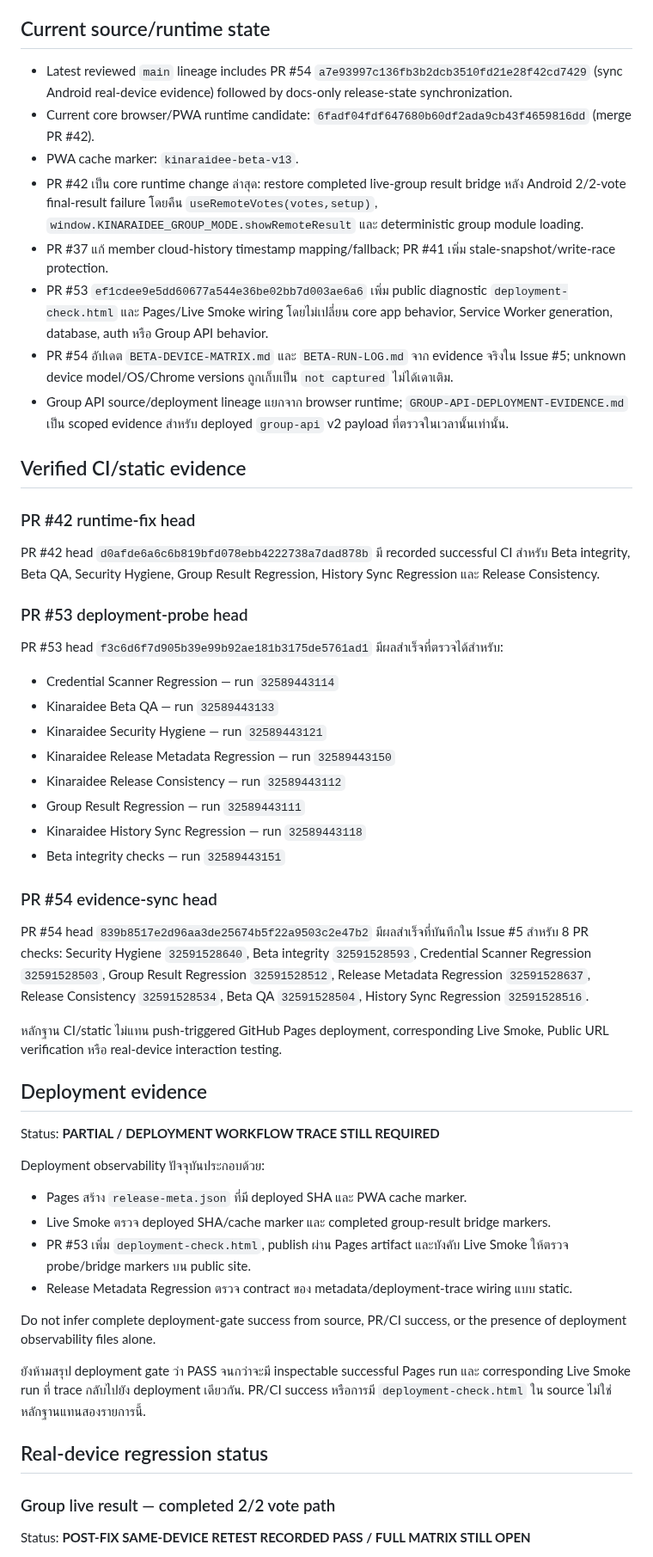
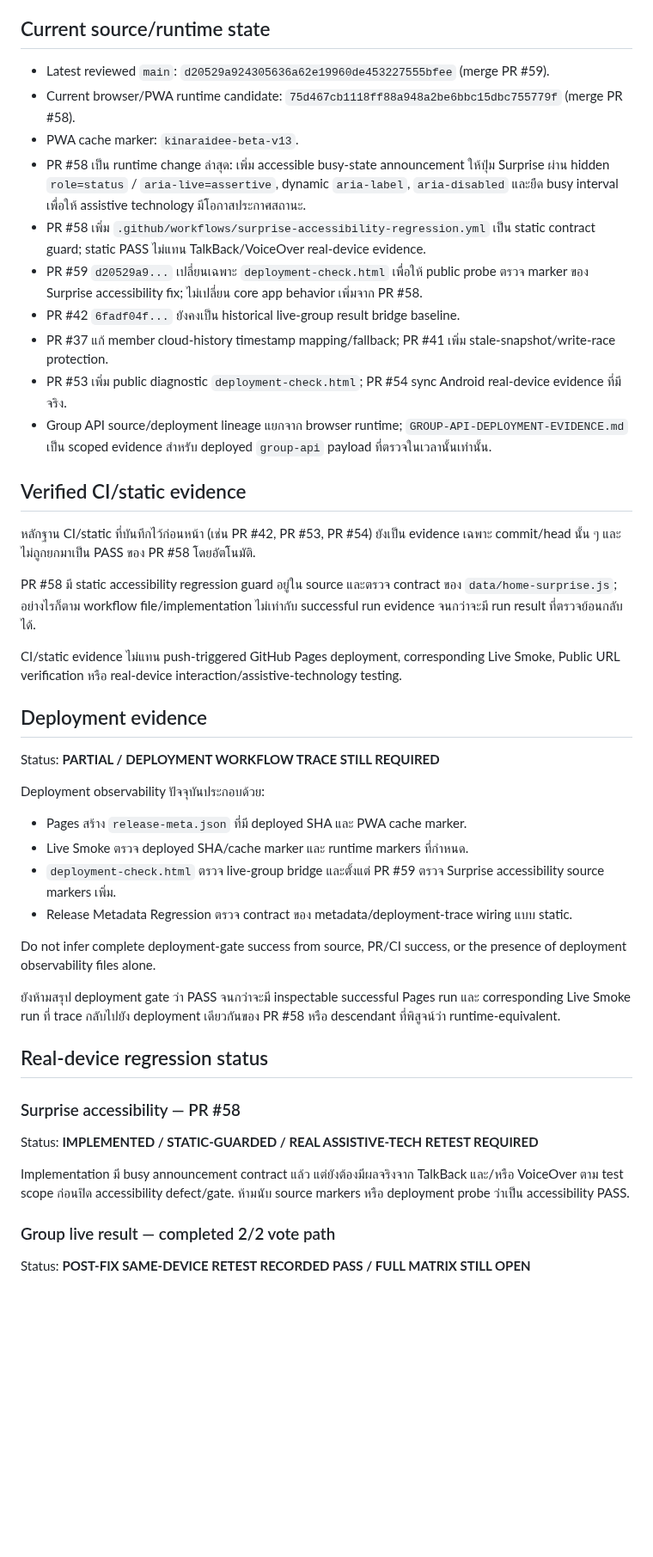
Before and after one commit to rachanakorninon-gif/kinaraidee, a Markdown page: CURRENT-RELEASE.md, the part around one of its changes. Shown at 86% size. GitHub-like rendering; blank space fills up the shorter version.

Commit message:
Advance current runtime candidate to PR 58 accessibility fix

```diff
--- a/CURRENT-RELEASE.md
+++ b/CURRENT-RELEASE.md
@@ -6,39 +6,24 @@
 
 ## Current source/runtime state
 
-- Latest reviewed `main` lineage includes PR #54 `a7e93997c136fb3b2dcb3510fd21e28f42cd7429` (sync Android real-device evidence) followed by docs-only release-state synchronization.
-- Current core browser/PWA runtime candidate: `6fadf04fdf647680b60df2ada9cb43f4659816dd` (merge PR #42).
+- Latest reviewed `main`: `d20529a924305636a62e19960de453227555bfee` (merge PR #59).
+- Current browser/PWA runtime candidate: `75d467cb1118ff88a948a2be6bbc15dbc755779f` (merge PR #58).
 - PWA cache marker: `kinaraidee-beta-v13`.
-- PR #42 เป็น core runtime change ล่าสุด: restore completed live-group result bridge หลัง Android 2/2-vote final-result failure โดยคืน `useRemoteVotes(votes,setup)`, `window.KINARAIDEE_GROUP_MODE.showRemoteResult` และ deterministic group module loading.
+- PR #58 เป็น runtime change ล่าสุด: เพิ่ม accessible busy-state announcement ให้ปุ่ม Surprise ผ่าน hidden `role=status` / `aria-live=assertive`, dynamic `aria-label`, `aria-disabled` และยืด busy interval เพื่อให้ assistive technology มีโอกาสประกาศสถานะ.
+- PR #58 เพิ่ม `.github/workflows/surprise-accessibility-regression.yml` เป็น static contract guard; static PASS ไม่แทน TalkBack/VoiceOver real-device evidence.
+- PR #59 `d20529a9...` เปลี่ยนเฉพาะ `deployment-check.html` เพื่อให้ public probe ตรวจ marker ของ Surprise accessibility fix; ไม่เปลี่ยน core app behavior เพิ่มจาก PR #58.
+- PR #42 `6fadf04f...` ยังคงเป็น historical live-group result bridge baseline.
 - PR #37 แก้ member cloud-history timestamp mapping/fallback; PR #41 เพิ่ม stale-snapshot/write-race protection.
-- PR #53 `ef1cdee9e5dd60677a544e36be02bb7d003ae6a6` เพิ่ม public diagnostic `deployment-check.html` และ Pages/Live Smoke wiring โดยไม่เปลี่ยน core app behavior, Service Worker generation, database, auth หรือ Group API behavior.
-- PR #54 อัปเดต `BETA-DEVICE-MATRIX.md` และ `BETA-RUN-LOG.md` จาก evidence จริงใน Issue #5; unknown device model/OS/Chrome versions ถูกเก็บเป็น `not captured` ไม่ได้เดาเติม.
-- Group API source/deployment lineage แยกจาก browser runtime; `GROUP-API-DEPLOYMENT-EVIDENCE.md` เป็น scoped evidence สำหรับ deployed `group-api` v2 payload ที่ตรวจในเวลานั้นเท่านั้น.
+- PR #53 เพิ่ม public diagnostic `deployment-check.html`; PR #54 sync Android real-device evidence ที่มีจริง.
+- Group API source/deployment lineage แยกจาก browser runtime; `GROUP-API-DEPLOYMENT-EVIDENCE.md` เป็น scoped evidence สำหรับ deployed `group-api` payload ที่ตรวจในเวลานั้นเท่านั้น.
 
 ## Verified CI/static evidence
 
-### PR #42 runtime-fix head
+หลักฐาน CI/static ที่บันทึกไว้ก่อนหน้า (เช่น PR #42, PR #53, PR #54) ยังเป็น evidence เฉพาะ commit/head นั้น ๆ และไม่ถูกยกมาเป็น PASS ของ PR #58 โดยอัตโนมัติ.
 
-PR #42 head `d0afde6a6c6b819bfd078ebb4222738a7dad878b` มี recorded successful CI สำหรับ Beta integrity, Beta QA, Security Hygiene, Group Result Regression, History Sync Regression และ Release Consistency.
+PR #58 มี static accessibility regression guard อยู่ใน source และตรวจ contract ของ `data/home-surprise.js`; อย่างไรก็ตาม workflow file/implementation ไม่เท่ากับ successful run evidence จนกว่าจะมี run result ที่ตรวจย้อนกลับได้.
 
-### PR #53 deployment-probe head
-
-PR #53 head `f3c6d6f7d905b39e99b92ae181b3175de5761ad1` มีผลสำเร็จที่ตรวจได้สำหรับ:
-
-- Credential Scanner Regression — run `32589443114`
-- Kinaraidee Beta QA — run `32589443133`
-- Kinaraidee Security Hygiene — run `32589443121`
-- Kinaraidee Release Metadata Regression — run `32589443150`
-- Kinaraidee Release Consistency — run `32589443112`
-- Group Result Regression — run `32589443111`
-- Kinaraidee History Sync Regression — run `32589443118`
-- Beta integrity checks — run `32589443151`
-
-### PR #54 evidence-sync head
-
-PR #54 head `839b8517e2d96aa3de25674b5f22a9503c2e47b2` มีผลสำเร็จที่บันทึกใน Issue #5 สำหรับ 8 PR checks: Security Hygiene `32591528640`, Beta integrity `32591528593`, Credential Scanner Regression `32591528503`, Group Result Regression `32591528512`, Release Metadata Regression `32591528637`, Release Consistency `32591528534`, Beta QA `32591528504`, History Sync Regression `32591528516`.
-
-หลักฐาน CI/static ไม่แทน push-triggered GitHub Pages deployment, corresponding Live Smoke, Public URL verification หรือ real-device interaction testing.
+CI/static evidence ไม่แทน push-triggered GitHub Pages deployment, corresponding Live Smoke, Public URL verification หรือ real-device interaction/assistive-technology testing.
 
 ## Deployment evidence
 
@@ -47,15 +32,21 @@ Status: **PARTIAL / DEPLOYMENT WORKFLOW TRACE STILL REQUIRED**
 Deployment observability ปัจจุบันประกอบด้วย:
 
 - Pages สร้าง `release-meta.json` ที่มี deployed SHA และ PWA cache marker.
-- Live Smoke ตรวจ deployed SHA/cache marker และ completed group-result bridge markers.
-- PR #53 เพิ่ม `deployment-check.html`, publish ผ่าน Pages artifact และบังคับ Live Smoke ให้ตรวจ probe/bridge markers บน public site.
+- Live Smoke ตรวจ deployed SHA/cache marker และ runtime markers ที่กำหนด.
+- `deployment-check.html` ตรวจ live-group bridge และตั้งแต่ PR #59 ตรวจ Surprise accessibility source markers เพิ่ม.
 - Release Metadata Regression ตรวจ contract ของ metadata/deployment-trace wiring แบบ static.
 
 Do not infer complete deployment-gate success from source, PR/CI success, or the presence of deployment observability files alone.
 
-ยังห้ามสรุป deployment gate ว่า PASS จนกว่าจะมี inspectable successful Pages run และ corresponding Live Smoke run ที่ trace กลับไปยัง deployment เดียวกัน. PR/CI success หรือการมี `deployment-check.html` ใน source ไม่ใช่หลักฐานแทนสองรายการนี้.
+ยังห้ามสรุป deployment gate ว่า PASS จนกว่าจะมี inspectable successful Pages run และ corresponding Live Smoke run ที่ trace กลับไปยัง deployment เดียวกันของ PR #58 หรือ descendant ที่พิสูจน์ว่า runtime-equivalent.
 
 ## Real-device regression status
+
+### Surprise accessibility — PR #58
+
+Status: **IMPLEMENTED / STATIC-GUARDED / REAL ASSISTIVE-TECH RETEST REQUIRED**
+
+Implementation มี busy announcement contract แล้ว แต่ยังต้องมีผลจริงจาก TalkBack และ/หรือ VoiceOver ตาม test scope ก่อนปิด accessibility defect/gate. ห้ามนับ source markers หรือ deployment probe ว่าเป็น accessibility PASS.
 
 ### Group live result — completed 2/2 vote path
 
```
Also changed, not shown: other parts of CURRENT-RELEASE.md (+17 -22 lines).
